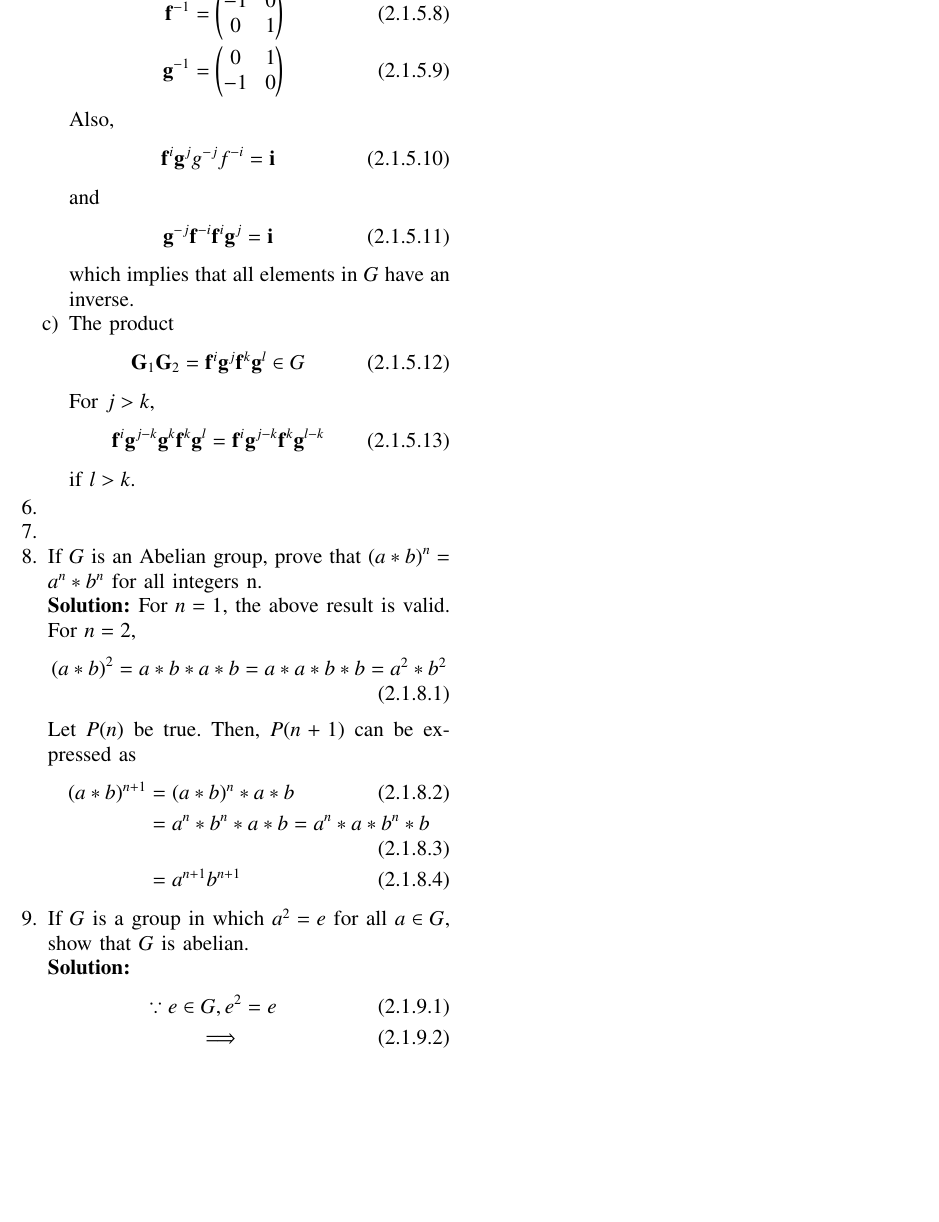
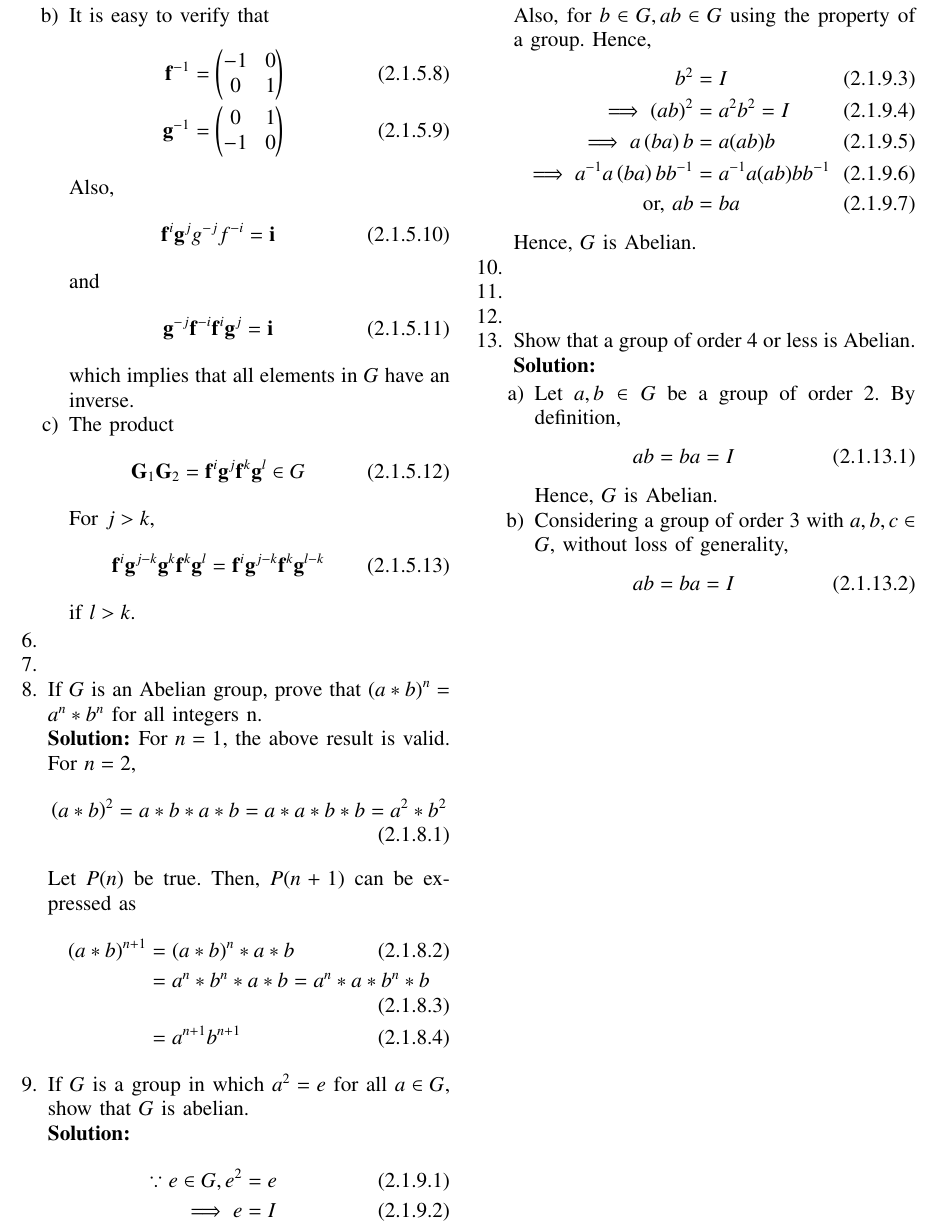
Before and after one commit to gadepall/herstein, a LaTeX paper (main.tex, which reads chapters/2/2.1.tex): part of page 17 of 17, cut at the place of the change, the shorter picture padded with empty space. Compiled offline with pdfLaTeX.

Commit message:
Add existing files

```diff
--- a/chapters/2/2.1.tex
+++ b/chapters/2/2.1.tex
@@ -328,6 +328,37 @@ Let $P(n)$ be true.  Then, $P(n+1)$ can be expressed as
 \begin{align}
 	\because e \in G, e^2 &= e
 	\\
-	\implies
+	\implies e &=I
 \end{align}
+Also, for $b \in G, ab \in G$ using the property of a group.  Hence,
+\begin{align}
+ b^2 &= I
+	\\
+	\implies \brak{ab}^2 &=a^2b^2=I
+	\\
+	\implies a\brak{ba}b &= a(ab)b
+	\\
+	\implies a^{-1}a\brak{ba}bb^{-1} &= a^{-1}a(ab)bb^{-1}
+\\
+	\text{or, } ab &=ba
+\end{align}
+Hence, $G$ is Abelian.
+\item
+\item
+\item
+\item Show that a group of order 4 or less is Abelian.
+	\\
+	\solution
+	\begin{enumerate}
+		\item Let $a,b \in G$ be a group of order 2. By definition,
+			\begin{align}
+				ab = ba = I
+			\end{align}
+			Hence, $G$ is Abelian.
+		\item Considering a group of order 3 with $a,b,c \in G$,
+			without loss of generality,
+			\begin{align}
+				ab = ba = I
+			\end{align}
+	\end{enumerate}
 \end{enumerate}
```
Also changed, not shown: main.pdf, 1 other file.
